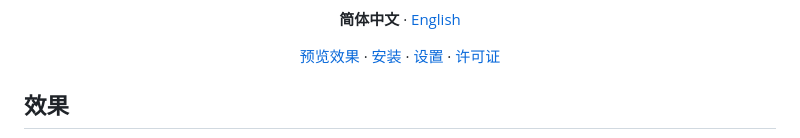
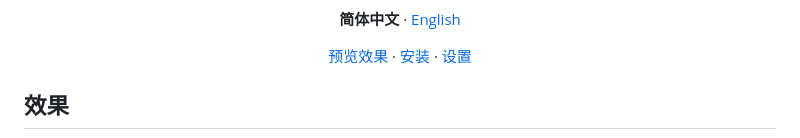
Before and after one commit to NanQing233/dsh-rimlight, a Markdown page: README.md, the part around one of its changes. Rendered like a GitHub page.

```diff
--- a/README.md
+++ b/README.md
@@ -12,8 +18,7 @@
 <p align="center">
   <a href="https://xn--de-gj5f71e.luxe">预览效果</a> ·
   <a href="#安装">安装</a> ·
-  <a href="#设置">设置</a> ·
-  <a href="#许可证">许可证</a>
+  <a href="#设置">设置</a>
 </p>
 
 ## 效果
```
Also changed, not shown: other parts of README.md (+6 -0 lines), README.en.md (+7 -2 lines).
